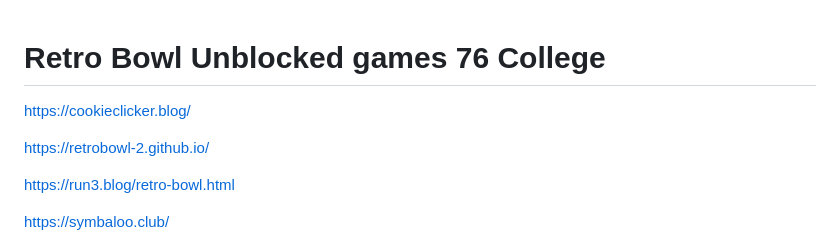
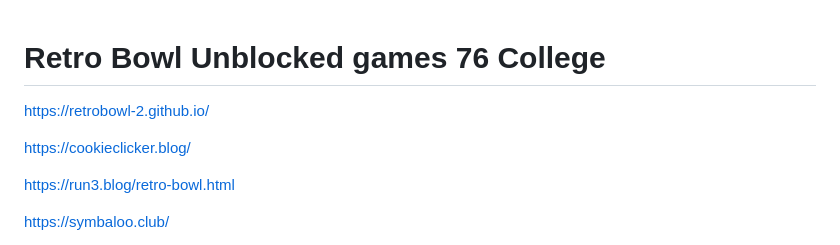
Before and after one commit to unblocked-76-6x/retro-bowl, a Markdown page: README.md, the part around the change. Rendered like a GitHub page.

```diff
--- a/README.md
+++ b/README.md
@@ -1,8 +1,8 @@
 # Retro Bowl Unblocked games 76 College
 
+https://retrobowl-2.github.io/
+
 https://cookieclicker.blog/
-
-https://retrobowl-2.github.io/
 
 https://run3.blog/retro-bowl.html
 
```
